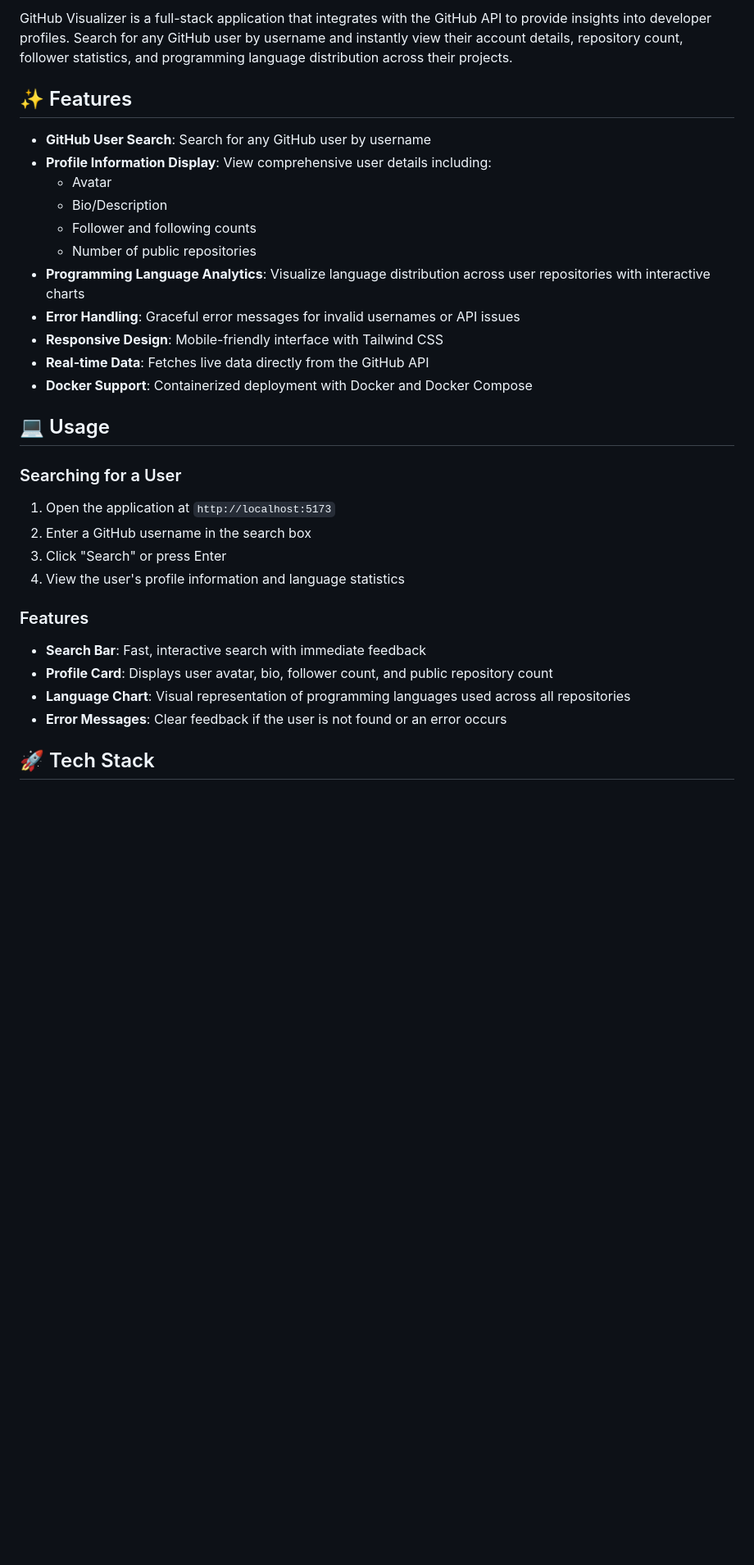
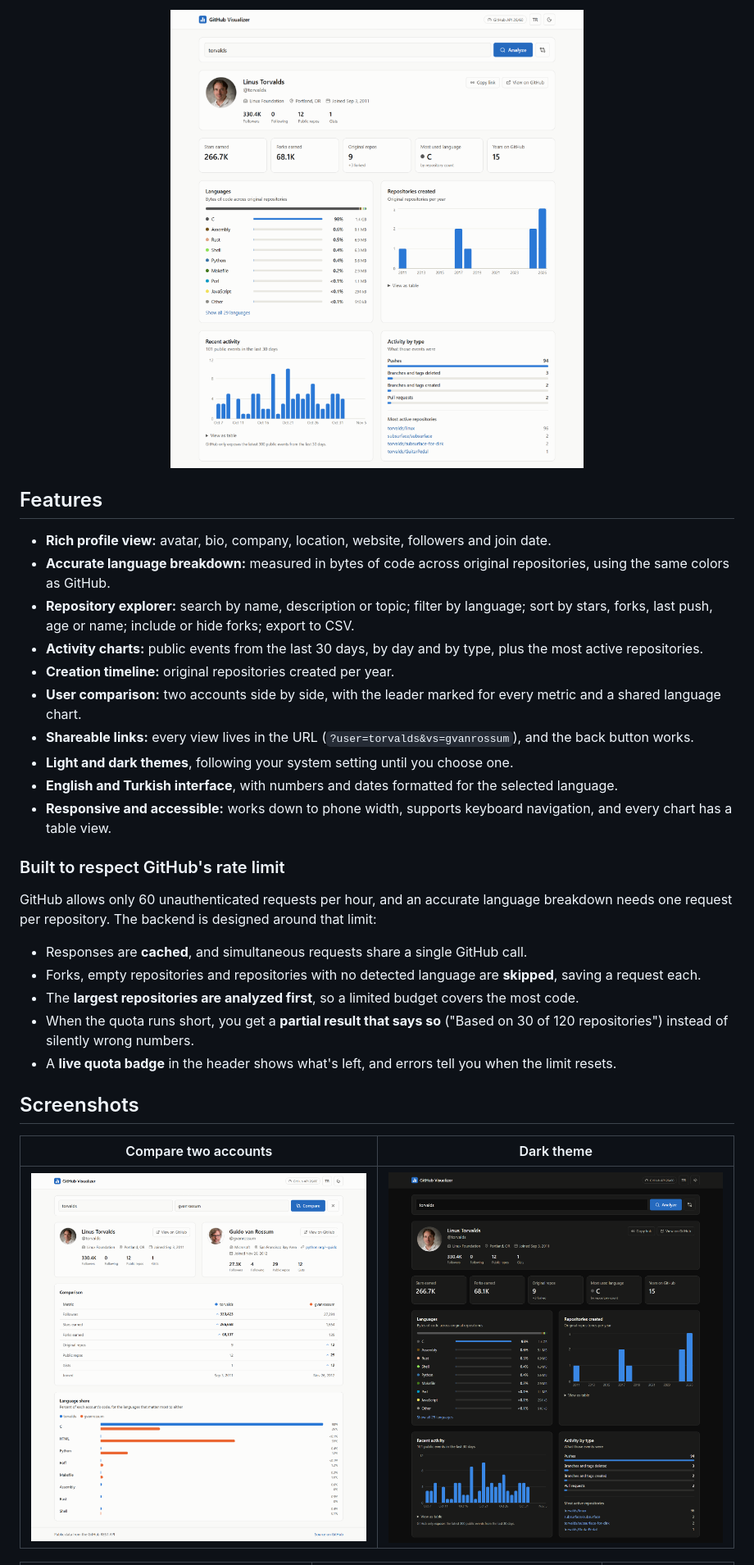
Before and after one commit to erayildirim/GithubVisualizer, a Markdown page: README.md, the part around one of its changes. Shown at 82% size. Drawn GitHub-style; pictures changed too: docs/screenshots/compare.png (added), docs/screenshots/dashboard-dark.png (added), docs/screenshots/dashboard-light.png (added); blank space fills up the shorter version.

```diff
--- a/README.md
+++ b/README.md
@@ -6,35 +13,34 @@ A modern web application that allows you to search for GitHub users and visualiz
 
-GitHub Visualizer is a full-stack application that integrates with the GitHub API to provide insights into developer profiles. Search for any GitHub user by username and instantly view their account details, repository count, follower statistics, and programming language distribution across their projects.
+<img src="docs/screenshots/dashboard-light.png" alt="Dashboard showing a GitHub profile, headline statistics, language breakdown, repositories created per year and recent activity" width="900">
 
-## ✨ Features
+</div>
 
-- **GitHub User Search**: Search for any GitHub user by username
-- **Profile Information Display**: View comprehensive user details including:
-  - Avatar
-  - Bio/Description
-  - Follower and following counts
-  - Number of public repositories
-- **Programming Language Analytics**: Visualize language distribution across user repositories with interactive charts
-- **Error Handling**: Graceful error messages for invalid usernames or API issues
-- **Responsive Design**: Mobile-friendly interface with Tailwind CSS
-- **Real-time Data**: Fetches live data directly from the GitHub API
-- **Docker Support**: Containerized deployment with Docker and Docker Compose
+## Features
 
-## 💻 Usage
+- **Rich profile view:** avatar, bio, company, location, website, followers and join date.
+- **Accurate language breakdown:** measured in bytes of code across original repositories, using the same colors as GitHub.
+- **Repository explorer:** search by name, description or topic; filter by language; sort by stars, forks, last push, age or name; include or hide forks; export to CSV.
+- **Activity charts:** public events from the last 30 days, by day and by type, plus the most active repositories.
+- **Creation timeline:** original repositories created per year.
+- **User comparison:** two accounts side by side, with the leader marked for every metric and a shared language chart.
+- **Shareable links:** every view lives in the URL (`?user=torvalds&vs=gvanrossum`), and the back button works.
+- **Light and dark themes**, following your system setting until you choose one.
+- **English and Turkish interface**, with numbers and dates formatted for the selected language.
+- **Responsive and accessible:** works down to phone width, supports keyboard navigation, and every chart has a table view.
 
-### Searching for a User
+### Built to respect GitHub's rate limit
 
-1. Open the application at `http://localhost:5173`
-2. Enter a GitHub username in the search box
-3. Click "Search" or press Enter
-4. View the user's profile information and language statistics
+GitHub allows only 60 unauthenticated requests per hour, and an accurate language breakdown needs one request per repository. The backend is designed around that limit:
 
-### Features
+- Responses are **cached**, and simultaneous requests share a single GitHub call.
+- Forks, empty repositories and repositories with no detected language are **skipped**, saving a request each.
+- The **largest repositories are analyzed first**, so a limited budget covers the most code.
+- When the quota runs short, you get a **partial result that says so** ("Based on 30 of 120 repositories") instead of silently wrong numbers.
+- A **live quota badge** in the header shows what's left, and errors tell you when the limit resets.
 
-- **Search Bar**: Fast, interactive search with immediate feedback
-- **Profile Card**: Displays user avatar, bio, follower count, and public repository count
-- **Language Chart**: Visual representation of programming languages used across all repositories
-- **Error Messages**: Clear feedback if the user is not found or an error occurs
+## Screenshots
 
-## 🚀 Tech Stack
+| Compare two accounts | Dark theme |
+| :---: | :---: |
+| <img src="docs/screenshots/compare.png" alt="Comparison of two GitHub accounts with a metrics table and language share bars" width="440"> | <img src="docs/screenshots/dashboard-dark.png" alt="The dashboard in dark theme" width="440"> |
 
```
Also changed, not shown: other parts of README.md (+188 -169 lines), docs/screenshots/mobile.png (added), docs/screenshots/repositories.png (added), docs/screenshots/turkish.png (added).
